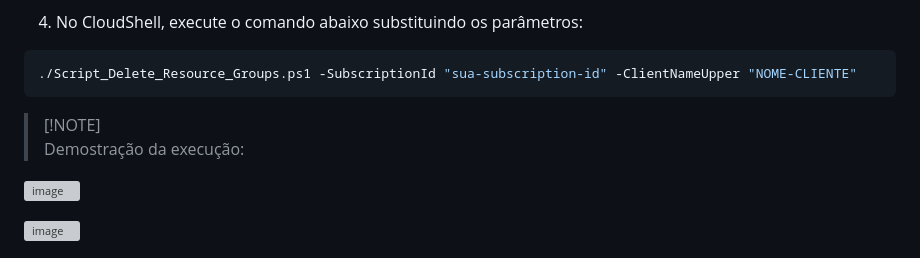
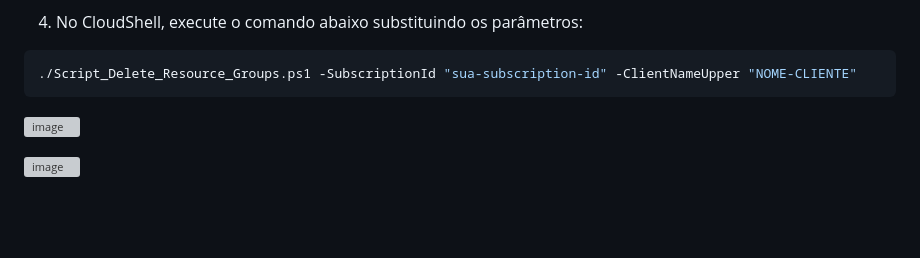
Before and after one commit to mathewsbuzetti/azure-infrastructure-template, a Markdown page: README.md, the part around the change. GitHub-like rendering; blank space fills up the shorter version; grey boxes are pictures that could not be loaded.

````diff
--- a/README.md
+++ b/README.md
@@ -371,8 +371,6 @@ Se for necessário fazer rollback da infraestrutura, siga estes passos:
 ```powershell
 ./Script_Delete_Resource_Groups.ps1 -SubscriptionId "sua-subscription-id" -ClientNameUpper "NOME-CLIENTE"
 ```
-> [!NOTE]\
-> Demostração da execução:
 
 ![image](https://github.com/user-attachments/assets/31c98d31-0d76-4bcb-85bf-a03ede100bd7)
 
````
